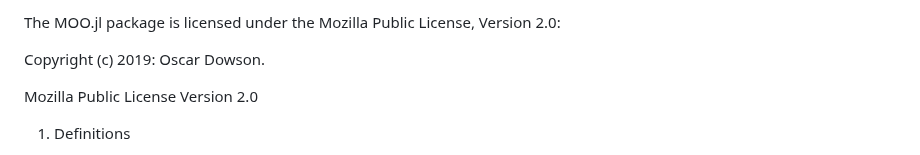
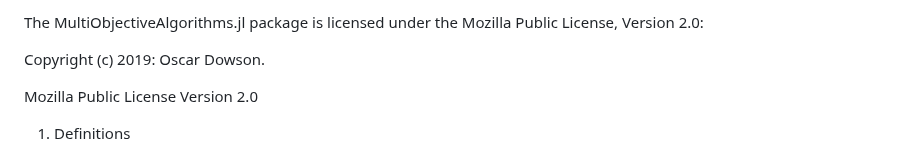
Before and after one commit to jump-dev/MultiObjectiveAlgorithms.jl, a Markdown page: LICENSE.md, the part around the change. Drawn GitHub-style.

```diff
--- a/LICENSE.md
+++ b/LICENSE.md
@@ -1,4 +1,5 @@
-The MOO.jl package is licensed under the Mozilla Public License, Version 2.0:
+The MultiObjectiveAlgorithms.jl package is licensed under the Mozilla Public
+License, Version 2.0:
 
 Copyright (c) 2019: Oscar Dowson.
 
```
Also changed, not shown: README.md (+24 -20 lines), moa.png (added), 11 other files.
